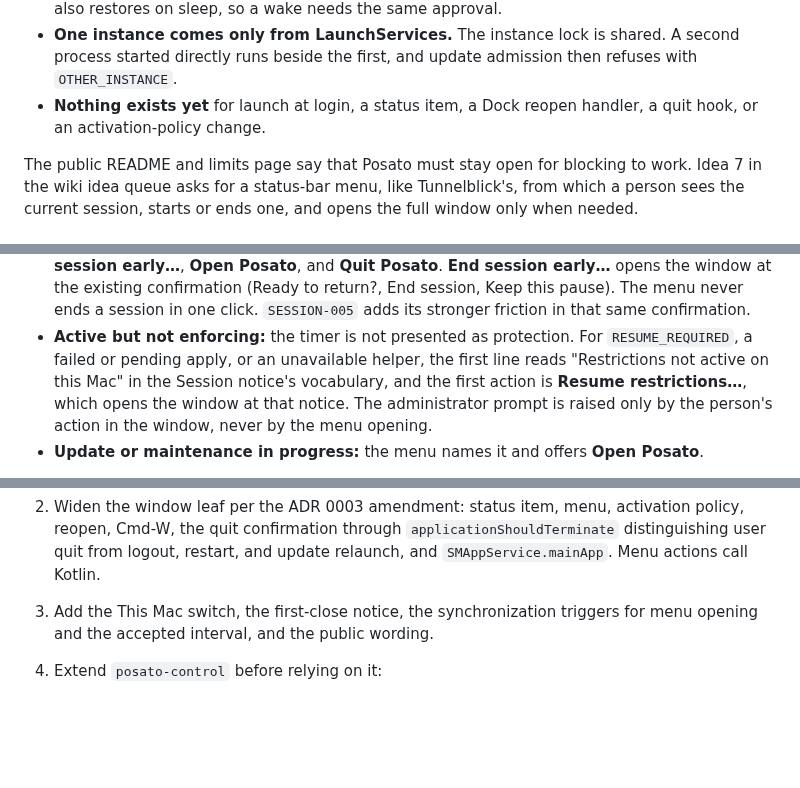
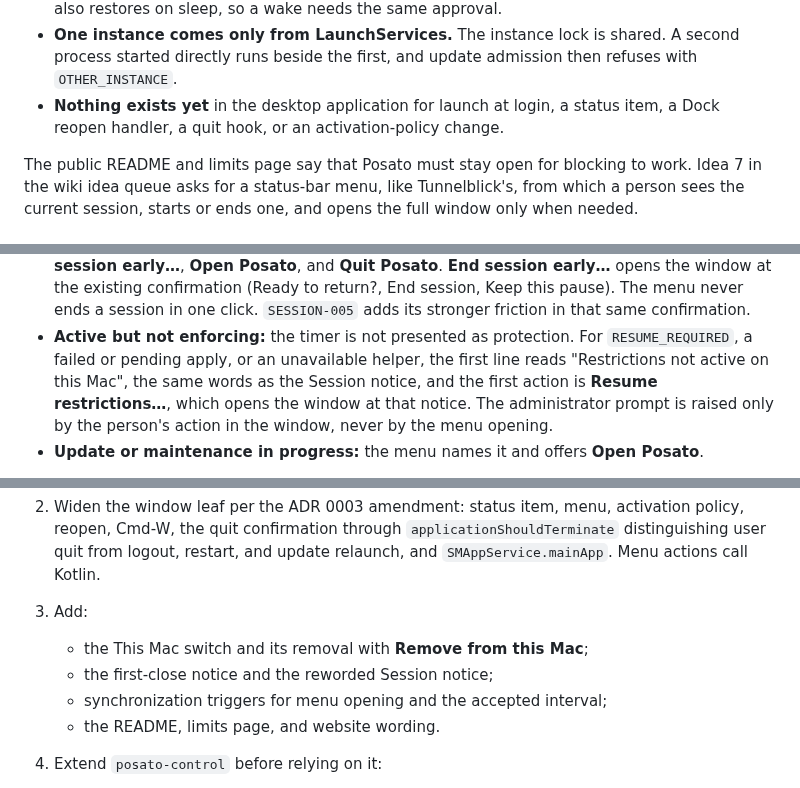
Before and after one commit to dees91/posato, a Markdown page: docs/decisions/0009-macos-menu-bar-presence.md, 3 parts joined by grey strips. Rendered like a GitHub page; blank space fills up the shorter version.

```diff
--- a/docs/decisions/0009-macos-menu-bar-presence.md
+++ b/docs/decisions/0009-macos-menu-bar-presence.md
@@ -41,8 +41,9 @@ accepted or implemented until the maintainer records a decision below.
 - **One instance comes only from LaunchServices.** The instance lock is
   shared. A second process started directly runs beside the first, and
   update admission then refuses with `OTHER_INSTANCE`.
-- **Nothing exists yet** for launch at login, a status item, a Dock
-  reopen handler, a quit hook, or an activation-policy change.
+- **Nothing exists yet** in the desktop application for launch at login, a
+  status item, a Dock reopen handler, a quit hook, or an activation-policy
+  change.
 
 The public README and limits page say that Posato must stay open for blocking
 to work. Idea 7 in the wiki idea queue asks for a status-bar menu, like
@@ -239,9 +243,9 @@ product surface:
   friction in that same confirmation.
 - **Active but not enforcing:** the timer is not presented as protection.
   For `RESUME_REQUIRED`, a failed or pending apply, or an unavailable
-  helper, the first line reads "Restrictions not active on this Mac" in the
-  Session notice's vocabulary, and the first action is **Resume restrictions…**,
-  which opens the window at that notice. The administrator prompt is raised
+  helper, the first line reads "Restrictions not active on this Mac", the
+  same words as the Session notice, and the first action is **Resume
+  restrictions…**, which opens the window at that notice. The administrator prompt is raised
   only by the person's action in the window, never by the menu opening.
 - **Update or maintenance in progress:** the menu names it and offers **Open
   Posato**.
@@ -491,9 +520,11 @@ review. The bounded work:
    `applicationShouldTerminate` distinguishing user quit from logout,
    restart, and update relaunch, and `SMAppService.mainApp`. Menu actions call
    Kotlin.
-3. Add the This Mac switch, the first-close notice, the synchronization
-   triggers for menu opening and the accepted interval, and the public
-   wording.
+3. Add:
+   - the This Mac switch and its removal with **Remove from this Mac**;
+   - the first-close notice and the reworded Session notice;
+   - synchronization triggers for menu opening and the accepted interval;
+   - the README, limits page, and website wording.
 4. Extend `posato-control` before relying on it:
    - `launch` and `--adopt` for a process whose window is closed;
    - `menu` to open the status item through its accessibility press and read
```
Also changed, not shown: other parts of docs/decisions/0009-macos-menu-bar-presence.md (+47 -18 lines), 1 other file.
